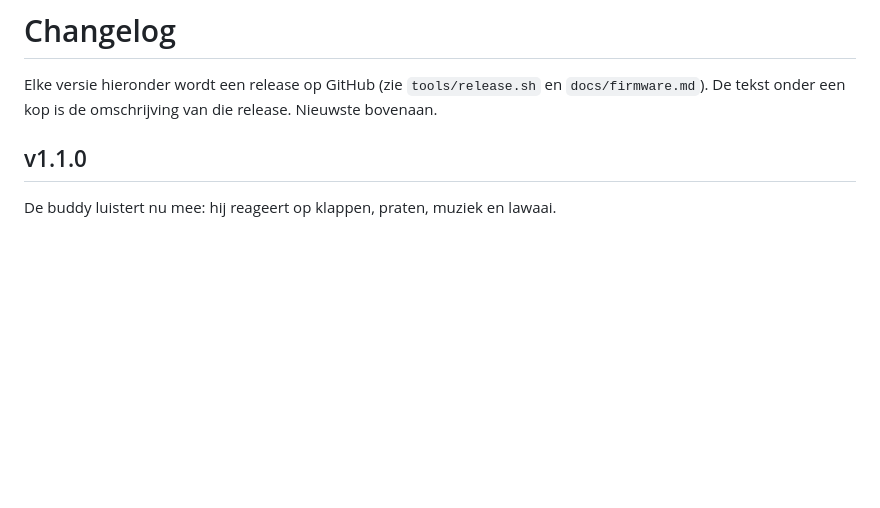
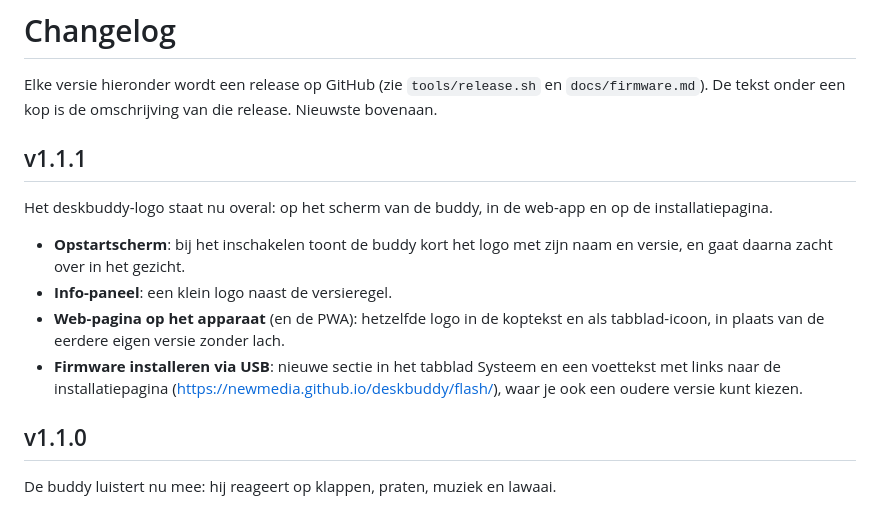
Before and after one commit to newmedia/deskbuddy, a Markdown page: CHANGELOG.md, the part around the change. GitHub-like rendering; blank space fills up the shorter version.

Commit message:
Changelog v1.1.1
Co-Authored-By: Claude Sonnet 5.5 <noreply@anthropic.com>

```diff
--- a/CHANGELOG.md
+++ b/CHANGELOG.md
@@ -2,6 +2,19 @@
 
 Elke versie hieronder wordt een release op GitHub (zie `tools/release.sh` en `docs/firmware.md`).
 De tekst onder een kop is de omschrijving van die release. Nieuwste bovenaan.
+
+## v1.1.1
+
+Het deskbuddy-logo staat nu overal: op het scherm van de buddy, in de web-app en op de installatiepagina.
+
+- **Opstartscherm**: bij het inschakelen toont de buddy kort het logo met zijn naam en versie, en
+  gaat daarna zacht over in het gezicht.
+- **Info-paneel**: een klein logo naast de versieregel.
+- **Web-pagina op het apparaat** (en de PWA): hetzelfde logo in de koptekst en als tabblad-icoon, in
+  plaats van de eerdere eigen versie zonder lach.
+- **Firmware installeren via USB**: nieuwe sectie in het tabblad Systeem en een voettekst met links naar
+  de installatiepagina (https://newmedia.github.io/deskbuddy/flash/), waar je ook een oudere versie kunt
+  kiezen.
 
 ## v1.1.0
 
```
